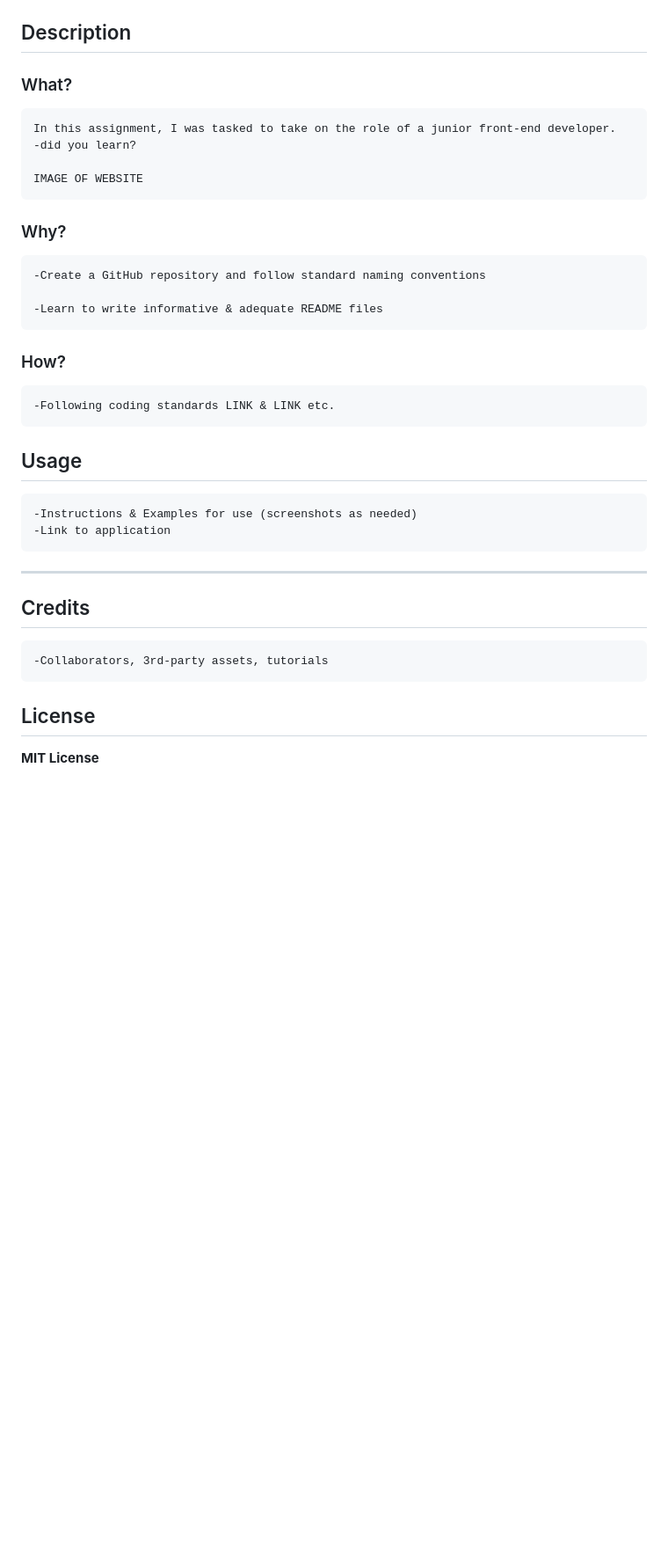
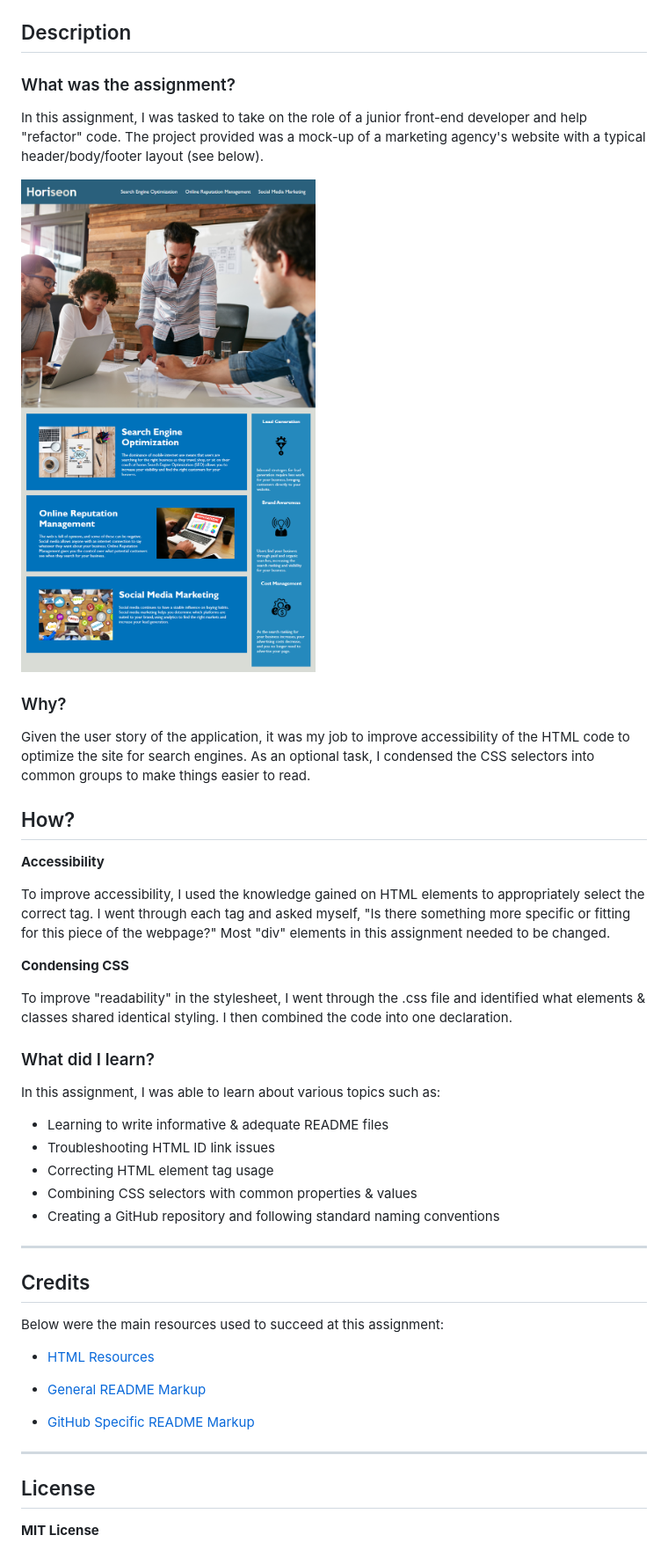
Before and after one commit to zehrl/hw-1-code-refactor, a Markdown page: README.md, the part around the change printed below. Shown: that part at 88% size. Rendered like a GitHub page; pictures changed too: assets/images/01-HTML-Git-CSS_02-Homework_Assets_01-html-css-git-homework-demo.png (added); blank space fills up the shorter version.

```diff
--- a/README.md
+++ b/README.md
@@ -2,28 +7,48 @@
 
 ## Description
 
-### What?
-    In this assignment, I was tasked to take on the role of a junior front-end developer.
-    -did you learn?
+### What was the assignment?
 
-    IMAGE OF WEBSITE
+In this assignment, I was tasked to take on the role of a junior front-end developer and help "refactor" code. The project provided was a mock-up of a marketing agency's website with a typical header/body/footer layout (see below).
+
+![Image of Mockup Website](assets/images/01-HTML-Git-CSS_02-Homework_Assets_01-html-css-git-homework-demo.png)
 
 ### Why?
-    -Create a GitHub repository and follow standard naming conventions
 
-    -Learn to write informative & adequate README files
-### How?
+Given the user story of the application, it was my job to improve accessibility of the HTML code to optimize the site for search engines. As an optional task, I condensed the CSS selectors into common groups to make things easier to read.
 
-    -Following coding standards LINK & LINK etc.
+## How?
 
-## Usage
-    -Instructions & Examples for use (screenshots as needed)
-    -Link to application
+**Accessibility**
+
+To improve accessibility, I used the knowledge gained on HTML elements to appropriately select the correct tag. I went through each tag and asked myself, "Is there something more specific or fitting for this piece of the webpage?" Most "div" elements in this assignment needed to be changed.
+
+**Condensing CSS**
+
+To improve "readability" in the stylesheet, I went through the .css file and identified what elements & classes shared identical styling. I then combined the code into one declaration.
+
+### What did I learn?
+
+In this assignment, I was able to learn about various topics such as:
+* Learning to write informative & adequate README files
+* Troubleshooting HTML ID link issues
+* Correcting HTML element tag usage
+* Combining CSS selectors with common properties & values
+* Creating a GitHub repository and following standard naming conventions
 
 ---
 
 ## Credits
-    -Collaborators, 3rd-party assets, tutorials
+
+Below were the main resources used to succeed at this assignment:
+
+* [HTML Resources](https://www.w3schools.com/html/default.asp)
+
+* [General README Markup](https://guides.github.com/features/mastering-markdown/)
+
+* [GitHub Specific README Markup](https://docs.github.com/en/free-pro-team@latest/github/writing-on-github/basic-writing-and-formatting-syntax)
+
+---
 
 ## License
 **MIT License**
```
Also changed, not shown: other parts of README.md (+5 -0 lines).
